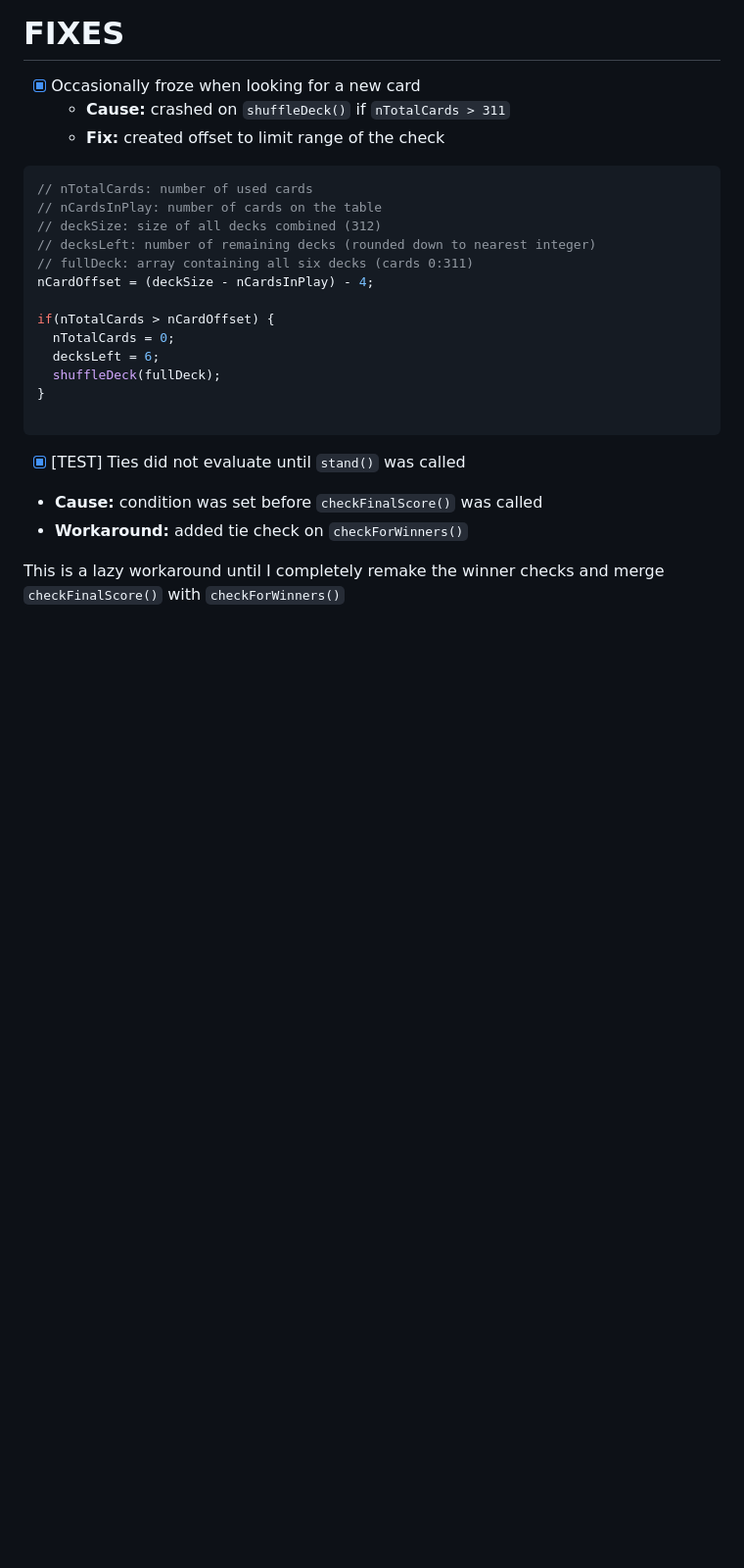
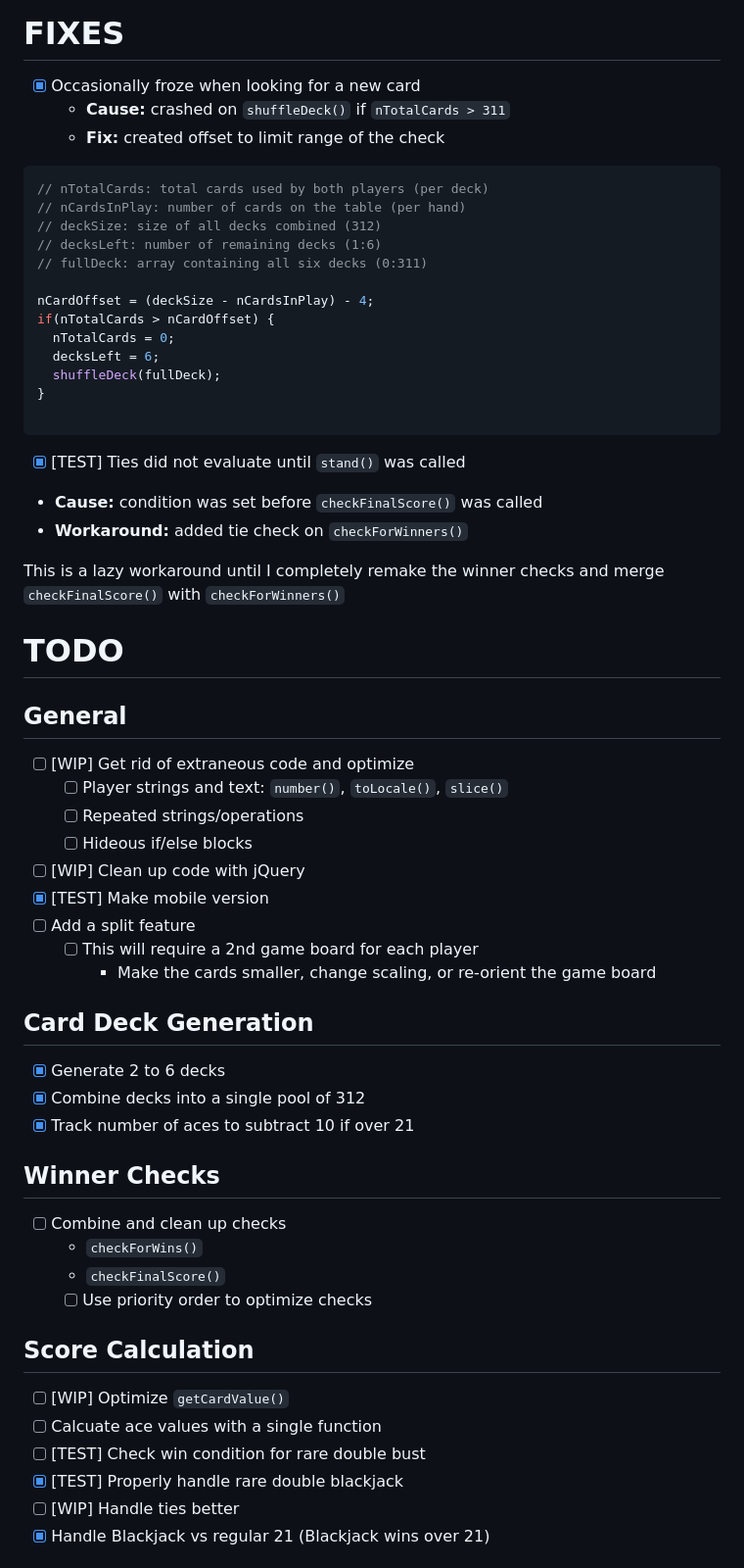
Before and after one commit to ATeaDaze/blackjack, a Markdown page: README.md, the part around one of its changes. Shown at 98% size. GitHub-like rendering; blank space fills up the shorter version.

Commit message:
Update README.md
Updated README to latest version (11-6-23)

````diff
--- a/README.md
+++ b/README.md
@@ -63,13 +59,13 @@ Each browser handles JavaScript sound differently. Some are stricter than others
   * **Fix:** created offset to limit range of the check
 
 ```javascript
-// nTotalCards: number of used cards
-// nCardsInPlay: number of cards on the table
+// nTotalCards: total cards used by both players (per deck)
+// nCardsInPlay: number of cards on the table (per hand)
 // deckSize: size of all decks combined (312)
-// decksLeft: number of remaining decks (rounded down to nearest integer)
-// fullDeck: array containing all six decks (cards 0:311)
+// decksLeft: number of remaining decks (1:6)
+// fullDeck: array containing all six decks (0:311)
+
 nCardOffset = (deckSize - nCardsInPlay) - 4;
-
 if(nTotalCards > nCardOffset) {
   nTotalCards = 0;
   decksLeft = 6;
@@ -83,3 +79,36 @@ if(nTotalCards > nCardOffset) {
  * **Workaround:** added tie check on `checkForWinners()`
 
 This is a lazy workaround until I completely remake the winner checks and merge `checkFinalScore()` with `checkForWinners()`
+
+# TODO
+
+## General
+* [ ] [WIP] Get rid of extraneous code and optimize
+  * [ ] Player strings and text: `number()`, `toLocale()`, `slice()`
+  * [ ] Repeated strings/operations
+  * [ ] Hideous if/else blocks
+* [ ] [WIP] Clean up code with jQuery
+* [x] [TEST] Make mobile version
+* [ ] Add a split feature
+    * [ ] This will require a 2nd game board for each player
+      * Make the cards smaller, change scaling, or re-orient the game board
+
+## Card Deck Generation
+* [x] Generate 2 to 6 decks
+ * [x] Combine decks into a single pool of 312
+* [x] Track number of aces to subtract 10 if over 21
+
+## Winner Checks
+* [ ] Combine and clean up checks
+    * `checkForWins()`
+    * `checkFinalScore()`
+  * [ ] Use priority order to optimize checks
+
+## Score Calculation
+* [ ] [WIP] Optimize `getCardValue()`
+* [ ] Calcuate ace values with a single function
+* [ ] [TEST] Check win condition for rare double bust
+* [x] [TEST] Properly handle rare double blackjack
+* [ ] [WIP] Handle ties better
+* [x] Handle Blackjack vs regular 21 (Blackjack wins over 21)
+
````
Also changed, not shown: other parts of README.md (+55 -11 lines).
